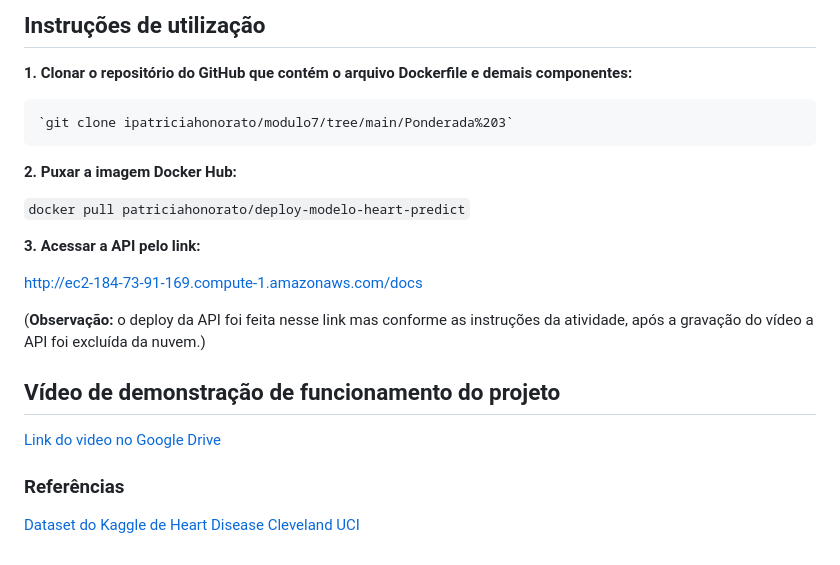
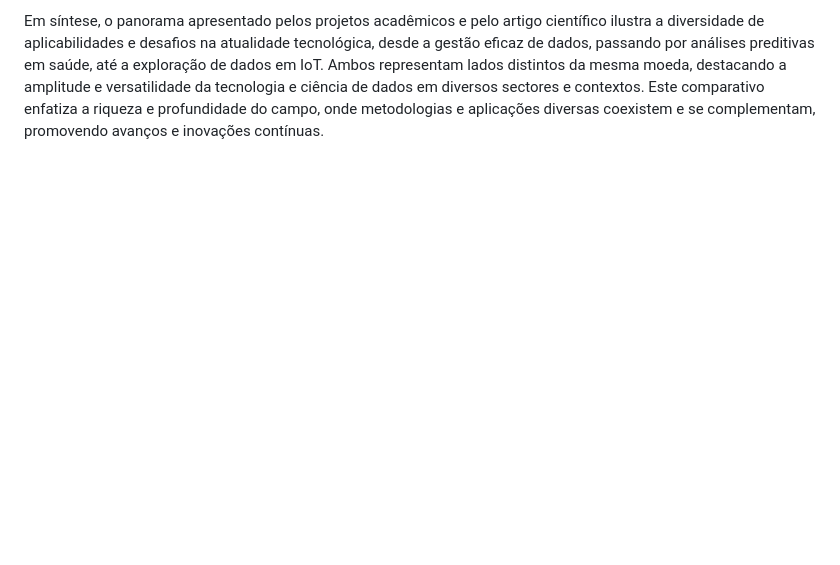
Before and after one commit to ipatriciahonorato/modulo-7, a Markdown page: Ponderada 5/README.md, the part around one of its changes. Rendered like a GitHub page; blank space fills up the shorter version.

```diff
--- a/Ponderada 5/README.md
+++ b/Ponderada 5/README.md
@@ -129,24 +11 @@ Para rodar a API localmente, o script pode ser executado diretamente. Isto inici
-## Instruções de utilização
-
-**1.  Clonar o repositório do GitHub que contém o arquivo Dockerfile e demais componentes:**
-
-    `git clone ipatriciahonorato/modulo7/tree/main/Ponderada%203`
-
-
-**2.  Puxar a imagem Docker Hub:**
-
-   `docker pull patriciahonorato/deploy-modelo-heart-predict`
-
-**3.  Acessar a API pelo link:**
-
-[http://ec2-184-73-91-169.compute-1.amazonaws.com/docs](http://ec2-184-73-91-169.compute-1.amazonaws.com/docs)
-
-(**Observação:** o deploy da API foi feita nesse link mas conforme as instruções da atividade, após a gravação do vídeo a API foi excluída da nuvem.)
-
-## Vídeo de demonstração de funcionamento do projeto
-
-[Link do video no Google Drive](https://drive.google.com/file/d/1FUuOb9ZGqrjV-6_IHeKmp3zZMEbWdDt8/view?usp=sharing)
-
-### Referências
-
-[Dataset do Kaggle de Heart Disease Cleveland UCI](https://www.kaggle.com/datasets/cherngs/heart-disease-cleveland-uci)
+Em síntese, o panorama apresentado pelos projetos acadêmicos e pelo artigo científico ilustra a diversidade de aplicabilidades e desafios na atualidade tecnológica, desde a gestão eficaz de dados, passando por análises preditivas em saúde, até a exploração de dados em IoT. Ambos representam lados distintos da mesma moeda, destacando a amplitude e versatilidade da tecnologia e ciência de dados em diversos sectores e contextos. Este comparativo enfatiza a riqueza e profundidade do campo, onde metodologias e aplicações diversas coexistem e se complementam, promovendo avanços e inovações contínuas.
```
Also changed, not shown: other parts of Ponderada 5/README.md (+5 -123 lines).
